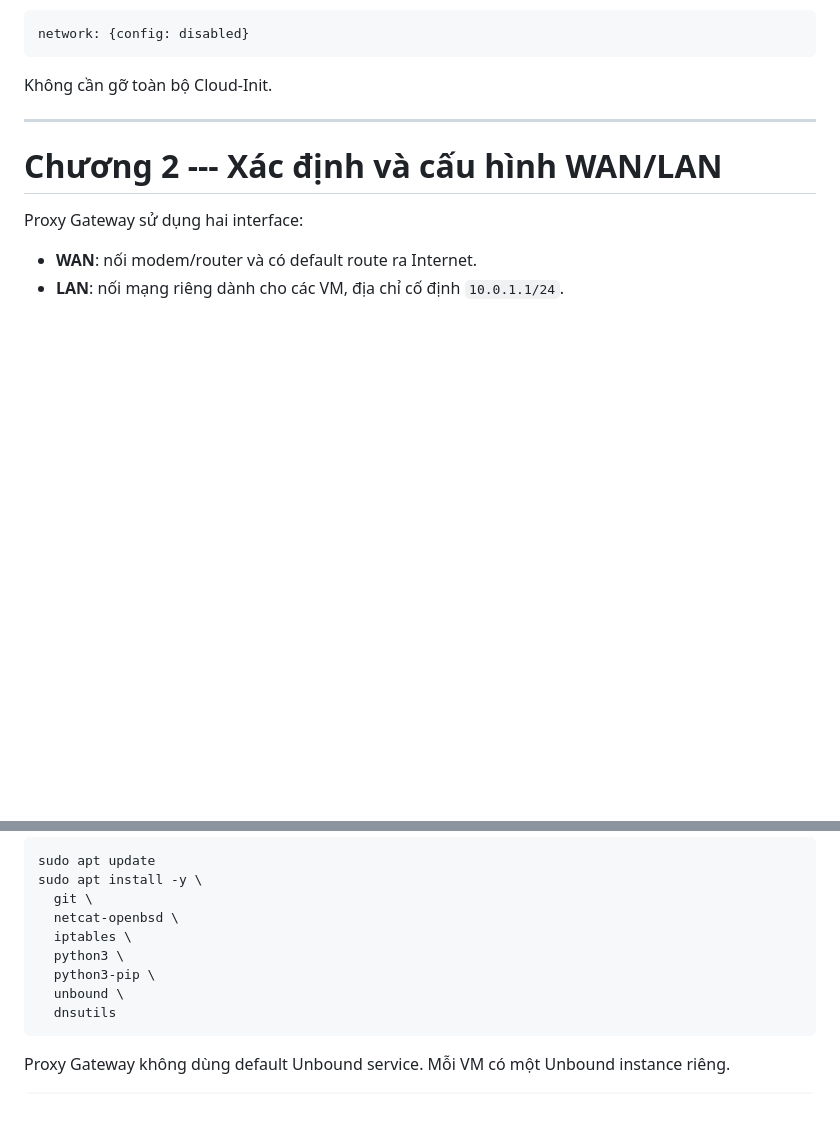
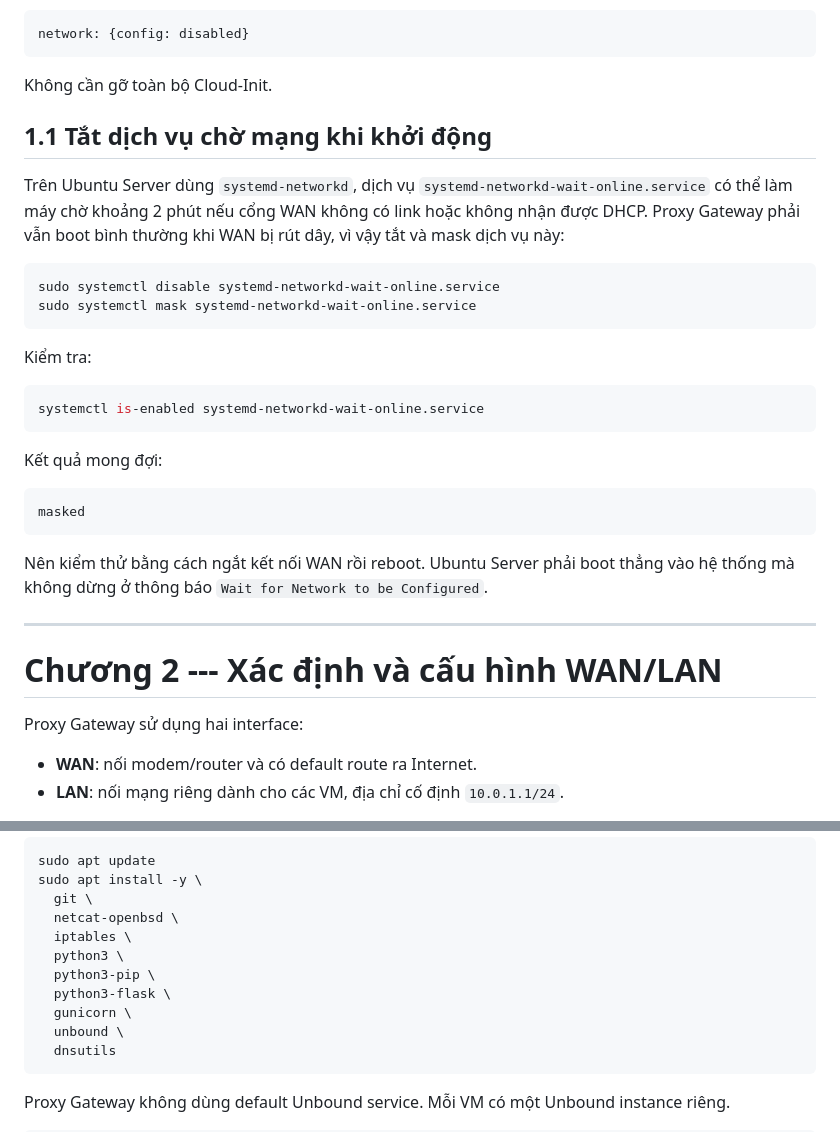
Before and after one commit to dtthhoanglong/proxy-gateway, a Markdown page: docs/DEPLOYMENT_GUIDE_VI.md, 2 parts joined by grey strips. Drawn GitHub-style; blank space fills up the shorter version.

````diff
--- a/docs/DEPLOYMENT_GUIDE_VI.md
+++ b/docs/DEPLOYMENT_GUIDE_VI.md
@@ -59,6 +59,33 @@ network: {config: disabled}
 ```
 
 Không cần gỡ toàn bộ Cloud-Init.
+
+## 1.1 Tắt dịch vụ chờ mạng khi khởi động
+
+Trên Ubuntu Server dùng `systemd-networkd`, dịch vụ
+`systemd-networkd-wait-online.service` có thể làm máy chờ khoảng 2 phút
+nếu cổng WAN không có link hoặc không nhận được DHCP. Proxy Gateway phải
+vẫn boot bình thường khi WAN bị rút dây, vì vậy tắt và mask dịch vụ này:
+
+``` bash
+sudo systemctl disable systemd-networkd-wait-online.service
+sudo systemctl mask systemd-networkd-wait-online.service
+```
+
+Kiểm tra:
+
+``` bash
+systemctl is-enabled systemd-networkd-wait-online.service
+```
+
+Kết quả mong đợi:
+
+``` text
+masked
+```
+
+Nên kiểm thử bằng cách ngắt kết nối WAN rồi reboot. Ubuntu Server phải
+boot thẳng vào hệ thống mà không dừng ở thông báo `Wait for Network to be Configured`.
 
 ------------------------------------------------------------------------
 
@@ -281,6 +367,8 @@ sudo apt install -y \
   iptables \
   python3 \
   python3-pip \
+  python3-flask \
+  gunicorn \
   unbound \
   dnsutils
 ```
````
Also changed, not shown: other parts of docs/DEPLOYMENT_GUIDE_VI.md (+93 -24 lines).
